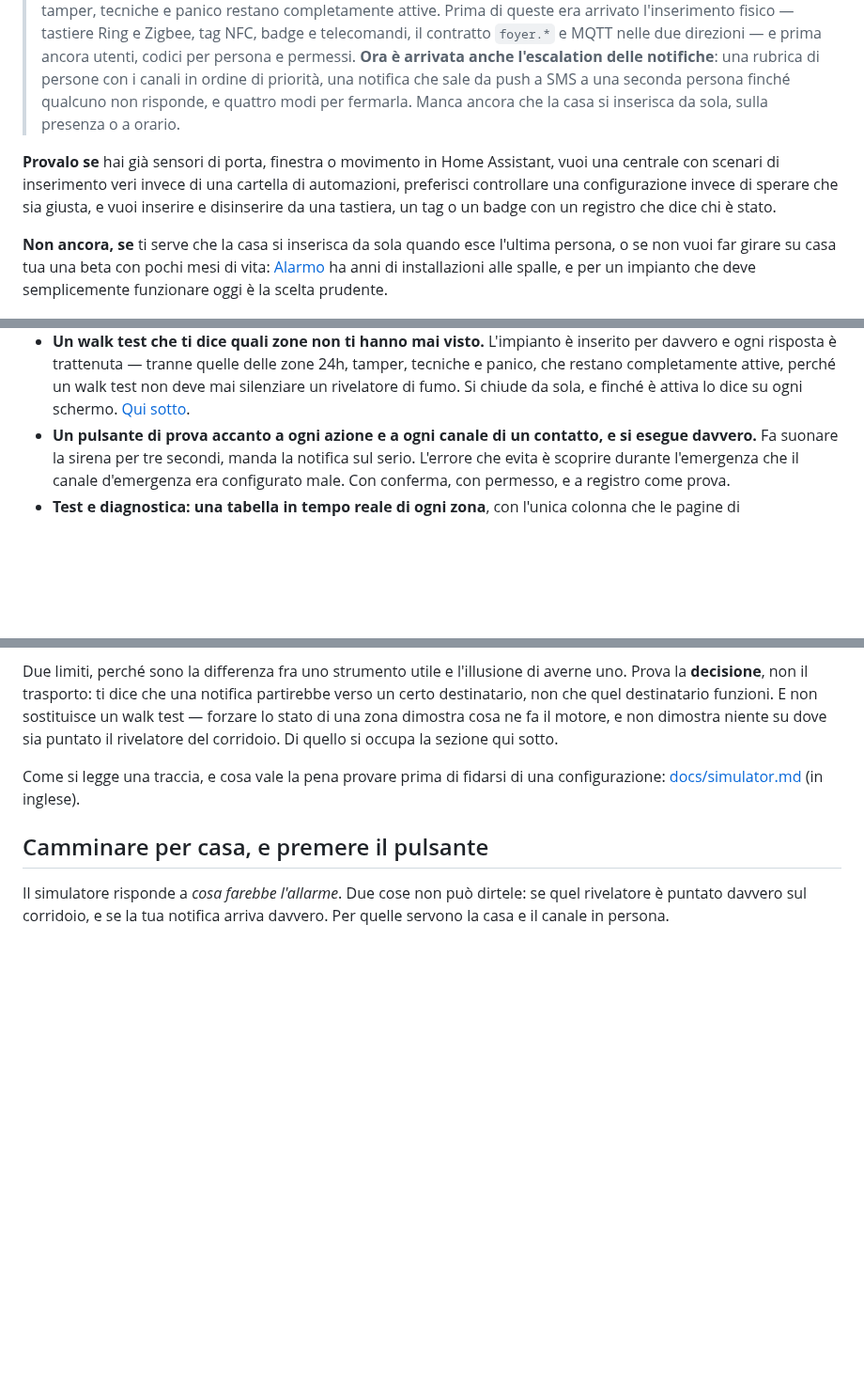
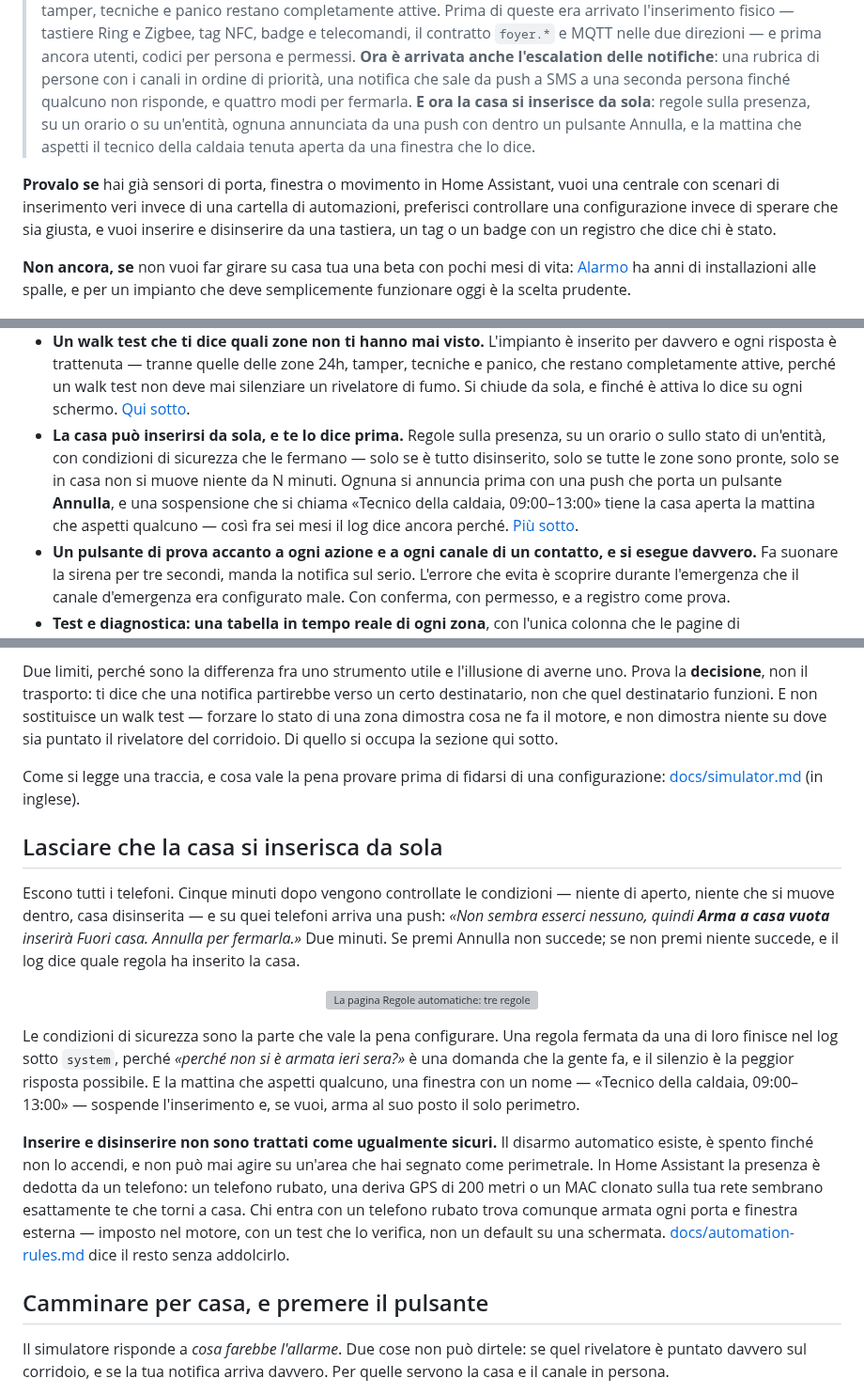
Before and after one commit to foyer-labs/Foyer-Home-Defender, a Markdown page: README.it.md, 3 parts joined by grey strips. Shown at 94% size. Drawn GitHub-style; blank space fills up the shorter version; grey boxes are pictures that could not be loaded.

```diff
--- a/README.it.md
+++ b/README.it.md
@@ -36,8 +36,10 @@
 > persona e permessi. **Ora è arrivata anche l'escalation delle notifiche**: una
 > rubrica di persone con i canali in ordine di priorità, una notifica che sale
 > da push a SMS a una seconda persona finché qualcuno non risponde, e quattro
-> modi per fermarla. Manca ancora che la casa si inserisca da sola, sulla
-> presenza o a orario.
+> modi per fermarla. **E ora la casa si inserisce da sola**: regole sulla
+> presenza, su un orario o su un'entità, ognuna annunciata da una push con
+> dentro un pulsante Annulla, e la mattina che aspetti il tecnico della
+> caldaia tenuta aperta da una finestra che lo dice.
 
 **Provalo se** hai già sensori di porta, finestra o movimento in Home
 Assistant, vuoi una centrale con scenari di inserimento veri invece di una
@@ -45,8 +47,7 @@ cartella di automazioni, preferisci controllare una configurazione invece di
 sperare che sia giusta, e vuoi inserire e disinserire da una tastiera, un tag
 o un badge con un registro che dice chi è stato.
 
-**Non ancora, se** ti serve che la casa si inserisca da sola quando esce
-l'ultima persona, o se non vuoi far girare su casa tua una beta con
+**Non ancora, se** non vuoi far girare su casa tua una beta con
 pochi mesi di vita: [Alarmo](https://github.com/nielsfaber/alarmo) ha anni di
 installazioni alle spalle, e per un impianto che deve semplicemente funzionare
 oggi è la scelta prudente.
@@ -112,6 +113,14 @@ oggi è la scelta prudente.
   attive, perché un walk test non deve mai silenziare un rivelatore
   di fumo. Si chiude da sola, e finché è attiva lo dice su ogni schermo.
   [Qui sotto](#camminare-per-casa-e-premere-il-pulsante).
+- **La casa può inserirsi da sola, e te lo dice prima.** Regole sulla
+  presenza, su un orario o sullo stato di un'entità, con condizioni di
+  sicurezza che le fermano — solo se è tutto disinserito, solo se tutte le
+  zone sono pronte, solo se in casa non si muove niente da N minuti. Ognuna si
+  annuncia prima con una push che porta un pulsante **Annulla**, e una
+  sospensione che si chiama «Tecnico della caldaia, 09:00–13:00» tiene la casa
+  aperta la mattina che aspetti qualcuno — così fra sei mesi il log dice
+  ancora perché. [Più sotto](#lasciare-che-la-casa-si-inserisca-da-sola).
 - **Un pulsante di prova accanto a ogni azione e a ogni canale di un
   contatto, e si esegue davvero.** Fa
   suonare la sirena per tre secondi, manda la notifica sul serio. L'errore che
@@ -243,6 +252,36 @@ del corridoio. Di quello si occupa la sezione qui sotto.
 Come si legge una traccia, e cosa vale la pena provare prima di fidarsi di una
 configurazione: [docs/simulator.md](https://github.com/foyer-labs/Foyer-Home-Defender/blob/master/docs/simulator.md) (in inglese).
 
+## Lasciare che la casa si inserisca da sola
+
+Escono tutti i telefoni. Cinque minuti dopo vengono controllate le condizioni
+— niente di aperto, niente che si muove dentro, casa disinserita — e su quei
+telefoni arriva una push: *«Non sembra esserci nessuno, quindi **Arma a casa
+vuota** inserirà Fuori casa. Annulla per fermarla.»* Due minuti. Se premi
+Annulla non succede; se non premi niente succede, e il log dice quale regola
+ha inserito la casa.
+
+<p align="center">
+  <img src="https://raw.githubusercontent.com/foyer-labs/Foyer-Home-Defender/master/docs/screenshots/panel-rules-it.png" alt="La pagina Regole automatiche: tre regole con attivazione, condizioni di sicurezza e periodo di grazia, una finestra per il tecnico della caldaia e il riquadro del disarmo automatico che nomina l'attacco da cui protegge" width="900">
+</p>
+
+Le condizioni di sicurezza sono la parte che vale la pena configurare. Una
+regola fermata da una di loro finisce nel log sotto `system`, perché *«perché
+non si è armata ieri sera?»* è una domanda che la gente fa, e il silenzio è la
+peggior risposta possibile. E la mattina che aspetti qualcuno, una finestra
+con un nome — «Tecnico della caldaia, 09:00–13:00» — sospende l'inserimento e,
+se vuoi, arma al suo posto il solo perimetro.
+
+**Inserire e disinserire non sono trattati come ugualmente sicuri.** Il
+disarmo automatico esiste, è spento finché non lo accendi, e non può mai agire
+su un'area che hai segnato come perimetrale. In Home Assistant la presenza è
+dedotta da un telefono: un telefono rubato, una deriva GPS di 200 metri o un
+MAC clonato sulla tua rete sembrano esattamente te che torni a casa. Chi entra
+con un telefono rubato trova comunque armata ogni porta e finestra esterna —
+imposto nel motore, con un test che lo verifica, non un default su una
+schermata. [docs/automation-rules.md](docs/automation-rules.md) dice il resto
+senza addolcirlo.
+
 ## Camminare per casa, e premere il pulsante
 
 Il simulatore risponde a *cosa farebbe l'allarme*. Due cose non può dirtele:
```
Also changed, not shown: other parts of README.it.md (+1 -3 lines), README.md (+42 -7 lines), docs/automation-rules.md (added, +255 -0 lines).
